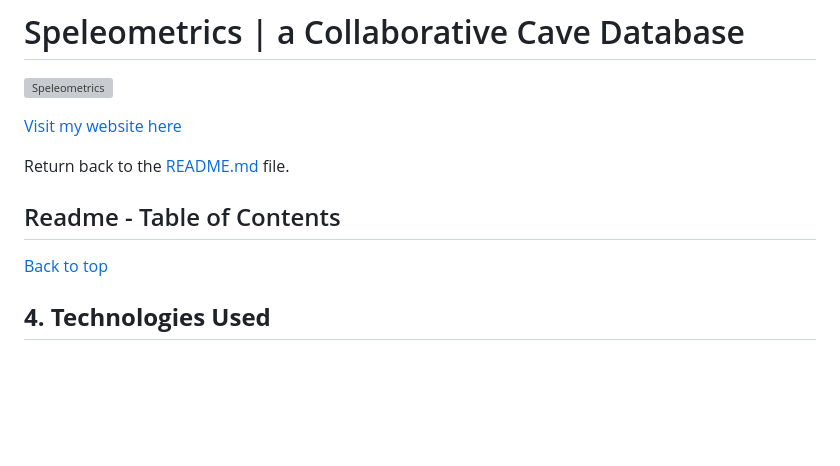
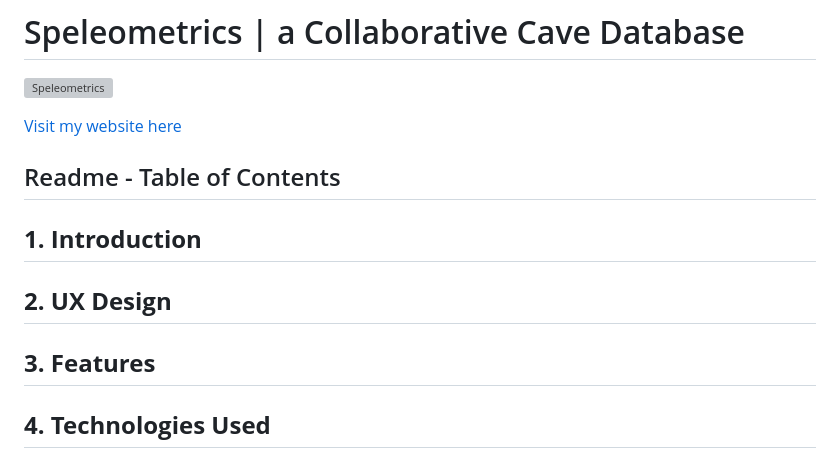
Before and after one commit to Code-Institute-Submissions/Speleometrics, a Markdown page: README.md, the part around the change. Rendered like a GitHub page; blank space fills up the shorter version; grey boxes are pictures that could not be loaded.

Commit message:
docs: update readme itemization

```diff
--- a/README.md
+++ b/README.md
@@ -4,12 +4,14 @@
 
 [Visit my website here](https://speleometrics-586df55c9a57.herokuapp.com/)
 
-Return back to the [README.md](README.md) file.
-
 ## Readme - Table of Contents
 
 
-[Back to top](https://github.com/hpesciotti/HydroMorpho/blob/main/README.md)
+## **1. Introduction**
+
+## **2. UX Design**
+
+## **3. Features**
 
 ## **4. Technologies Used**
 
```
